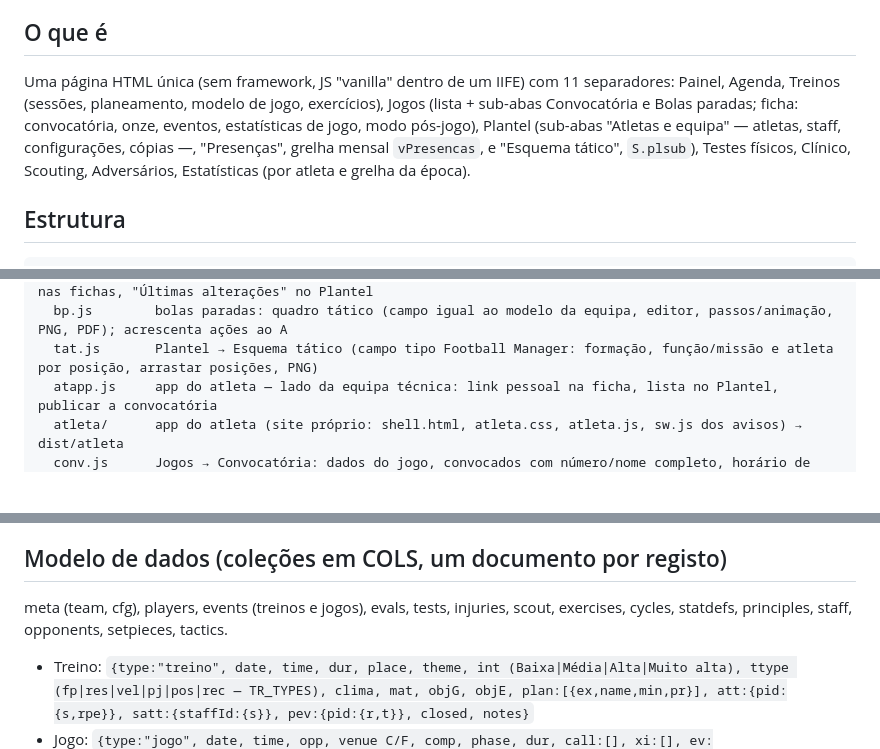
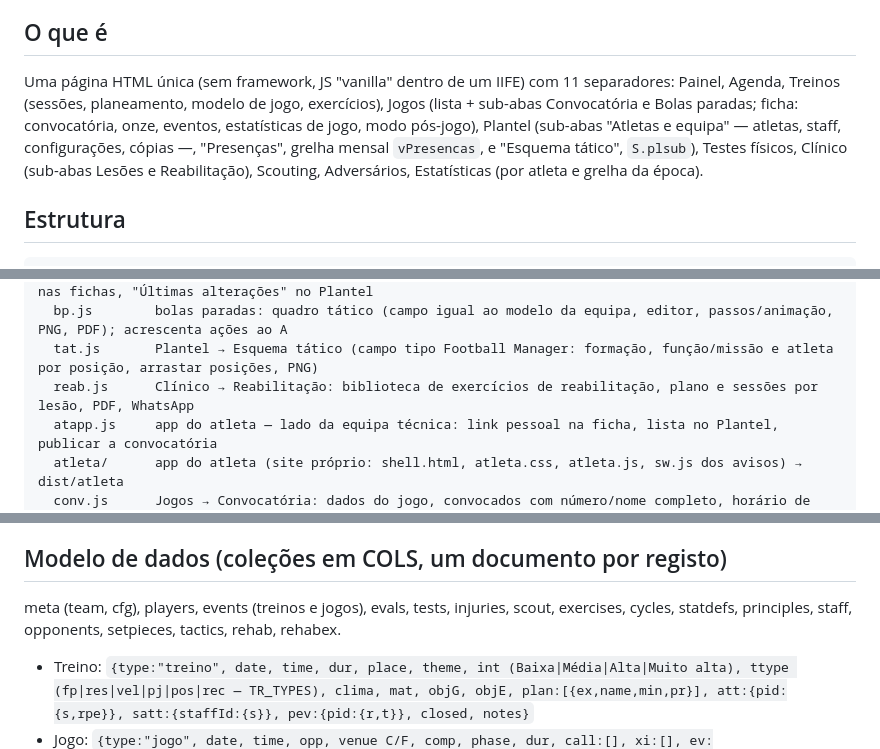
Before and after one commit to alexlopespt-dev/estrela-b, a Markdown page: CLAUDE.md, 3 parts joined by grey strips. Drawn GitHub-style; blank space fills up the shorter version.

Commit message:
CLAUDE.md: reab.js e coleções da reabilitação
Co-Authored-By: Claude Opus 5.5 <noreply@anthropic.com>
Claude-Session: https://claude.ai/code/session_01CzjXZB6j7iyqy8HLeFaXbS

````diff
--- a/CLAUDE.md
+++ b/CLAUDE.md
@@ -11,7 +11,7 @@ Contexto para o Claude Code. Lê isto antes de mexer no projeto.
 
 ## O que é
 Uma página HTML única (sem framework, JS "vanilla" dentro de um IIFE) com 11 separadores:
-Painel, Agenda, Treinos (sessões, planeamento, modelo de jogo, exercícios), Jogos (lista + sub-abas Convocatória e Bolas paradas; ficha: convocatória, onze, eventos, estatísticas de jogo, modo pós-jogo), Plantel (sub-abas "Atletas e equipa" — atletas, staff, configurações, cópias —, "Presenças", grelha mensal `vPresencas`, e "Esquema tático", `S.plsub`), Testes físicos, Clínico, Scouting, Adversários, Estatísticas (por atleta e grelha da época).
+Painel, Agenda, Treinos (sessões, planeamento, modelo de jogo, exercícios), Jogos (lista + sub-abas Convocatória e Bolas paradas; ficha: convocatória, onze, eventos, estatísticas de jogo, modo pós-jogo), Plantel (sub-abas "Atletas e equipa" — atletas, staff, configurações, cópias —, "Presenças", grelha mensal `vPresencas`, e "Esquema tático", `S.plsub`), Testes físicos, Clínico (sub-abas Lesões e Reabilitação), Scouting, Adversários, Estatísticas (por atleta e grelha da época).
 
 ## Estrutura
 ```
@@ -32,6 +32,7 @@ src/        código-fonte (concatenado por build.py na ordem abaixo)
   who.js       quem alterou: identificação do dispositivo, carimbo _by/_at em put(), "Última alteração" nas fichas, "Últimas alterações" no Plantel
   bp.js        bolas paradas: quadro tático (campo igual ao modelo da equipa, editor, passos/animação, PNG, PDF); acrescenta ações ao A
   tat.js       Plantel → Esquema tático (campo tipo Football Manager: formação, função/missão e atleta por posição, arrastar posições, PNG)
+  reab.js      Clínico → Reabilitação: biblioteca de exercícios de reabilitação, plano e sessões por lesão, PDF, WhatsApp
   atapp.js     app do atleta — lado da equipa técnica: link pessoal na ficha, lista no Plantel, publicar a convocatória
   atleta/      app do atleta (site próprio: shell.html, atleta.css, atleta.js, sw.js dos avisos) → dist/atleta
   conv.js      Jogos → Convocatória: dados do jogo, convocados com número/nome completo, horário de jogo; documentos SVG A4 (convocatória e cartaz "Horário de jogo") em PDF e imagem
@@ -118,7 +119,7 @@ No Claude Code na web (cloud) o Chromium já vem instalado: usar `pip install "p
 - "Relatório PDF" → `weekPrint(start,end)` (via `printAsk("week","start|end")`): resumo, carga (gráfico), treinos, momentos (circular), jogos, lesões, destaques, presenças (test27).
 
 ## Modelo de dados (coleções em COLS, um documento por registo)
-meta (team, cfg), players, events (treinos e jogos), evals, tests, injuries, scout, exercises, cycles, statdefs, principles, staff, opponents, setpieces, tactics.
+meta (team, cfg), players, events (treinos e jogos), evals, tests, injuries, scout, exercises, cycles, statdefs, principles, staff, opponents, setpieces, tactics, rehab, rehabex.
 - Treino: `{type:"treino", date, time, dur, place, theme, int (Baixa|Média|Alta|Muito alta), ttype (fp|res|vel|pj|pos|rec — TR_TYPES), clima, mat, objG, objE, plan:[{ex,name,min,pr}], att:{pid:{s,rpe}}, satt:{staffId:{s}}, pev:{pid:{r,t}}, closed, notes}`
 - Jogo: `{type:"jogo", date, time, opp, venue C/F, comp, phase, dur, call:[], xi:[], ev:[{id,t,min,pid|in/out,of}], rt:{pid:nota}, minOv:{pid:min}, st:{pid:{statId:n}}, ga, closed, notes}`
   - Minutos calculados por `gameCalc` a partir de substituições/expulsões; `minOv` é o valor manual do modo pós-jogo.
````
